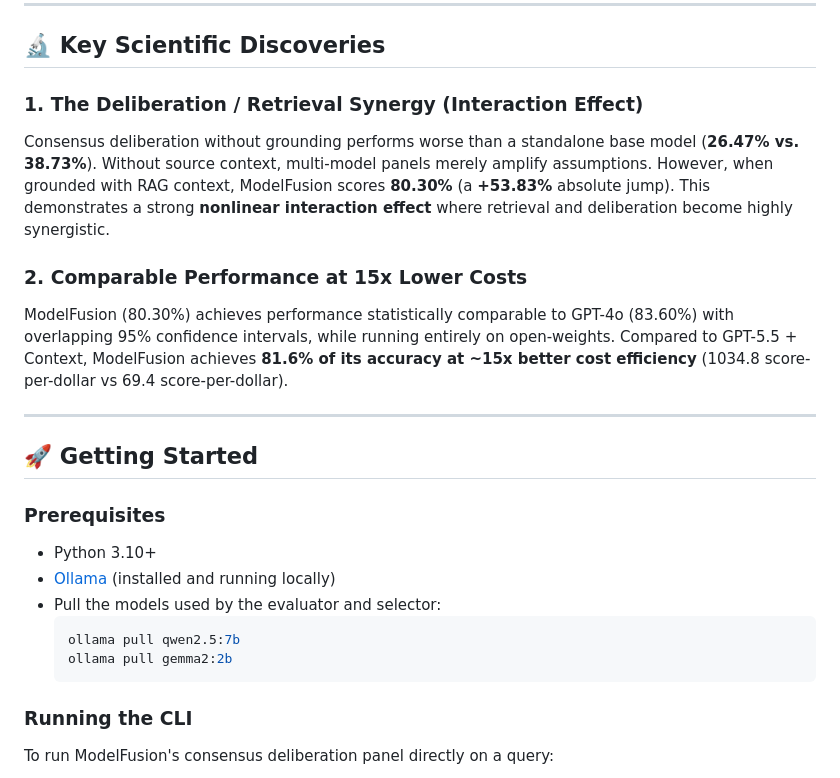
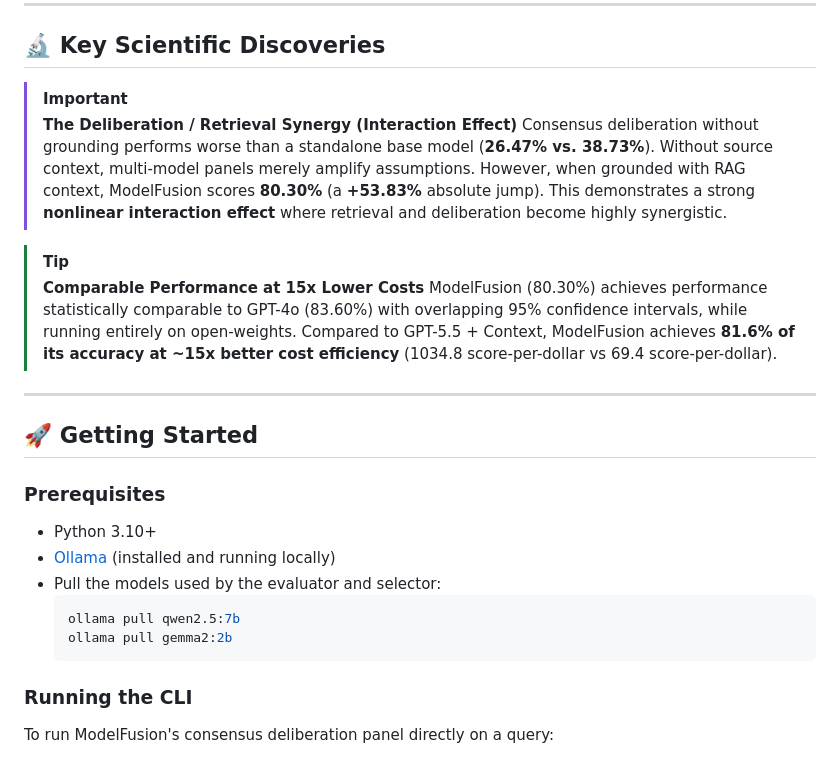
Before and after one commit to oyesanyf/ModelFusion, a Markdown page: README.md, the part around one of its changes. Rendered like a GitHub page.

````diff
--- a/README.md
+++ b/README.md
@@ -58,24 +90,26 @@ Our research paper, *"Beyond Model Scale: Open-Weight Compound Intelligence Thro
 
 ## 🔬 Key Scientific Discoveries
 
-### 1. The Deliberation / Retrieval Synergy (Interaction Effect)
-Consensus deliberation without grounding performs worse than a standalone base model (**26.47% vs. 38.73%**). Without source context, multi-model panels merely amplify assumptions. However, when grounded with RAG context, ModelFusion scores **80.30%** (a **+53.83%** absolute jump). This demonstrates a strong **nonlinear interaction effect** where retrieval and deliberation become highly synergistic.
+> [!IMPORTANT]
+> **The Deliberation / Retrieval Synergy (Interaction Effect)**
+> Consensus deliberation without grounding performs worse than a standalone base model (**26.47% vs. 38.73%**). Without source context, multi-model panels merely amplify assumptions. However, when grounded with RAG context, ModelFusion scores **80.30%** (a **+53.83%** absolute jump). This demonstrates a strong **nonlinear interaction effect** where retrieval and deliberation become highly synergistic.
 
-### 2. Comparable Performance at 15x Lower Costs
-ModelFusion (80.30%) achieves performance statistically comparable to GPT-4o (83.60%) with overlapping 95% confidence intervals, while running entirely on open-weights. Compared to GPT-5.5 + Context, ModelFusion achieves **81.6% of its accuracy at ~15x better cost efficiency** (1034.8 score-per-dollar vs 69.4 score-per-dollar).
+> [!TIP]
+> **Comparable Performance at 15x Lower Costs**
+> ModelFusion (80.30%) achieves performance statistically comparable to GPT-4o (83.60%) with overlapping 95% confidence intervals, while running entirely on open-weights. Compared to GPT-5.5 + Context, ModelFusion achieves **81.6% of its accuracy at ~15x better cost efficiency** (1034.8 score-per-dollar vs 69.4 score-per-dollar).
 
 ---
 
 ## 🚀 Getting Started
 
 ### Prerequisites
-- Python 3.10+
-- [Ollama](https://ollama.com/) (installed and running locally)
-- Pull the models used by the evaluator and selector:
-  ```powershell
-  ollama pull qwen2.5:7b
-  ollama pull gemma2:2b
-  ```
+*   Python 3.10+
+*   [Ollama](https://ollama.com/) (installed and running locally)
+*   Pull the models used by the evaluator and selector:
+    ```powershell
+    ollama pull qwen2.5:7b
+    ollama pull gemma2:2b
+    ```
 
 ### Running the CLI
 To run ModelFusion's consensus deliberation panel directly on a query:
````
Also changed, not shown: other parts of README.md (+47 -15 lines), assets/logo.png (added).
